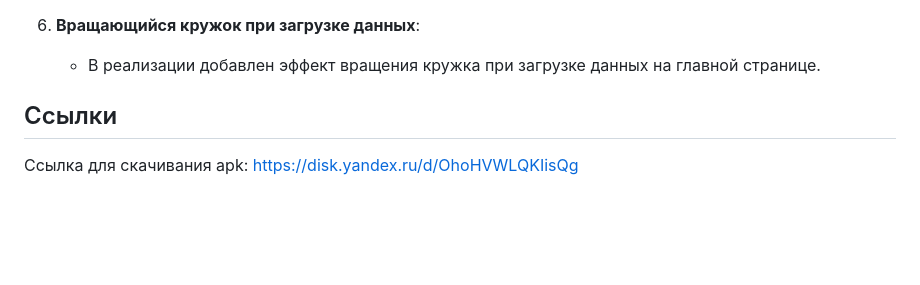
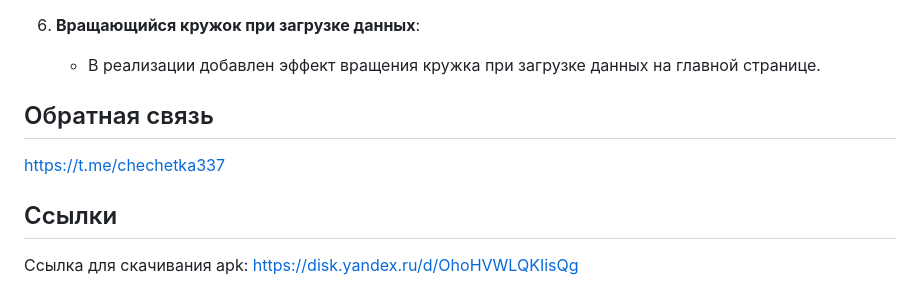
Before and after one commit to pokenem/ToDoList, a Markdown page: README.md, the part around the change. Rendered like a GitHub page; blank space fills up the shorter version.

```diff
--- a/README.md
+++ b/README.md
@@ -28,6 +28,9 @@
 
 7. **Вращающийся кружок при загрузке данных**:
    - В реализации добавлен эффект вращения кружка при загрузке данных на главной странице.
+## Обратная связь
+
+https://t.me/chechetka337
 
 ## Ссылки
 
```
